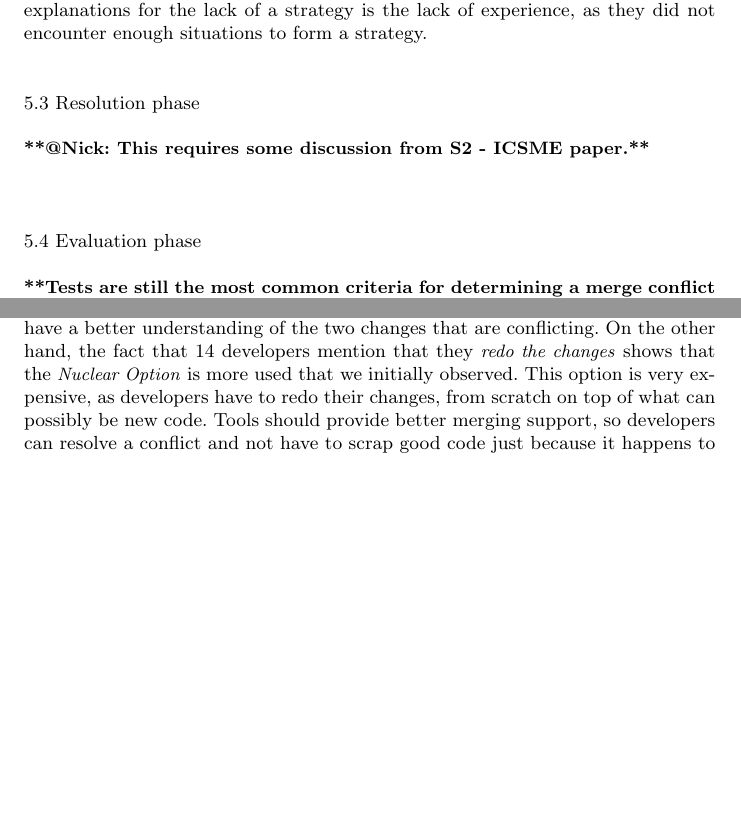
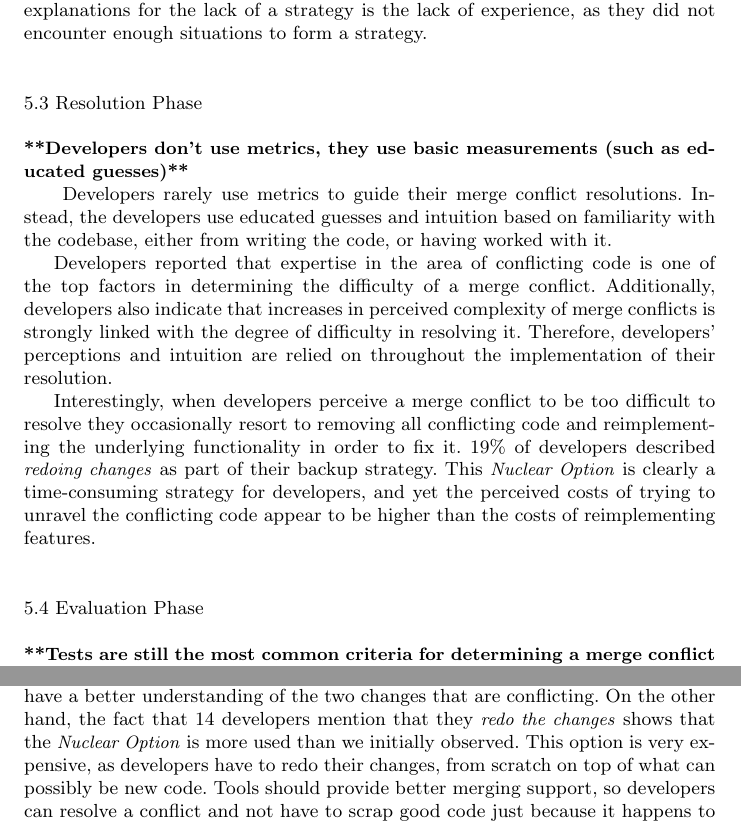
Before and after one commit to EPICLab/EMSE19-MergeConflicts, a LaTeX paper (main.tex, which reads Discussion.tex): two parts of pages 34 and 35 of 42, joined at a grey line, cut so that both start at the same text, the shorter picture padded with empty space. Compiled offline with pdfLaTeX.

Commit message:
Added discussion for Resolution Phase

```diff
--- a/Discussion.tex
+++ b/Discussion.tex
@@ -49,11 +49,22 @@ Finally, an interesting result is that some developers do not have a strategy fo
 The existence of this \textit{no strategy} approach is anecdotal, but curious, since we assume that developers are rational actors seeking to organize themselves in ways that increase the likelihood of successful outcomes.
 And yet this strategy appears to go counter to that notion.
 On of the explanations for the lack of a strategy is the lack of experience, as they did not encounter enough situations to form a strategy.
-\subsection{Resolution phase}
 
-\boldif{@Nick: This requires some discussion from S2 - ICSME paper.} %TODO discussion about resolution strategies from S2/interviews.
+\subsection{Resolution Phase}
 
-\subsection{Evaluation phase}
+\boldif{Developers don't use metrics, they use basic measurements (such as educated guesses)}
+Developers rarely use metrics to guide their merge conflict resolutions.
+Instead, the developers use educated guesses and intuition based on familiarity with the codebase, either from writing the code, or having worked with it.
+
+Developers reported that expertise in the area of conflicting code is one of the top factors in determining the difficulty of a merge conflict.
+Additionally, developers also indicate that increases in perceived complexity of merge conflicts is strongly linked with the degree of difficulty in resolving it.
+Therefore, developers' perceptions and intuition are relied on throughout the implementation of their resolution.
+
+Interestingly, when developers perceive a merge conflict to be too difficult to resolve they occasionally resort to removing all conflicting code and reimplementing the underlying functionality in order to fix it.
+19\% of developers described \textit{redoing changes} as part of their backup strategy.
+This \textit{Nuclear Option} is clearly a time-consuming strategy for developers, and yet the perceived costs of trying to unravel the conflicting code appear to be higher than the costs of reimplementing features.
+
+\subsection{Evaluation Phase}
 
 \boldif{Tests are still the most common criteria for determining a merge conflict resolution successful.}
 The 2 most common criteria that developers mentioned is that the \emph{code compiles,} and that \emph{all tests pass.}
@@ -90,6 +101,6 @@ They either take the merge conflicts ``offline,'' and work on them without impac
 \boldif{Some strategies reveal that developers find it easier to reimplement, than to figure out what went wrong.}
 The two most intriguing strategies are developers \emph{trying again,} and \emph{redoing the changes.}
 \emph{Trying again} implies that developers think that they might have missed something, and that by going through the changes again, they might catch or have a better understanding of the two changes that are conflicting.
-On the other hand, the fact that 14 developers mention that they \emph{redo the changes} shows that the \emph{Nuclear Option} is more used that we initially observed.
+On the other hand, the fact that 14 developers mention that they \emph{redo the changes} shows that the \emph{Nuclear Option} is more used than we initially observed.
 This option is very expensive, as developers have to redo their changes, from scratch on top of what can possibly be new code.
 Tools should provide better merging support, so developers can resolve a conflict and not have to scrap good code just because it happens to intersect with other changes.
```
Also changed, not shown: Discussion.tex (2 more changed lines).
